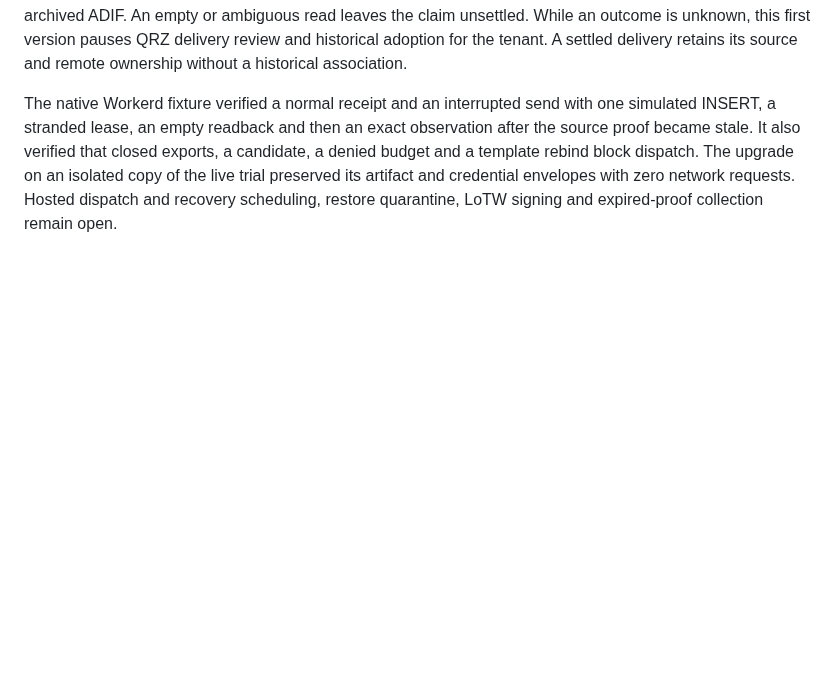
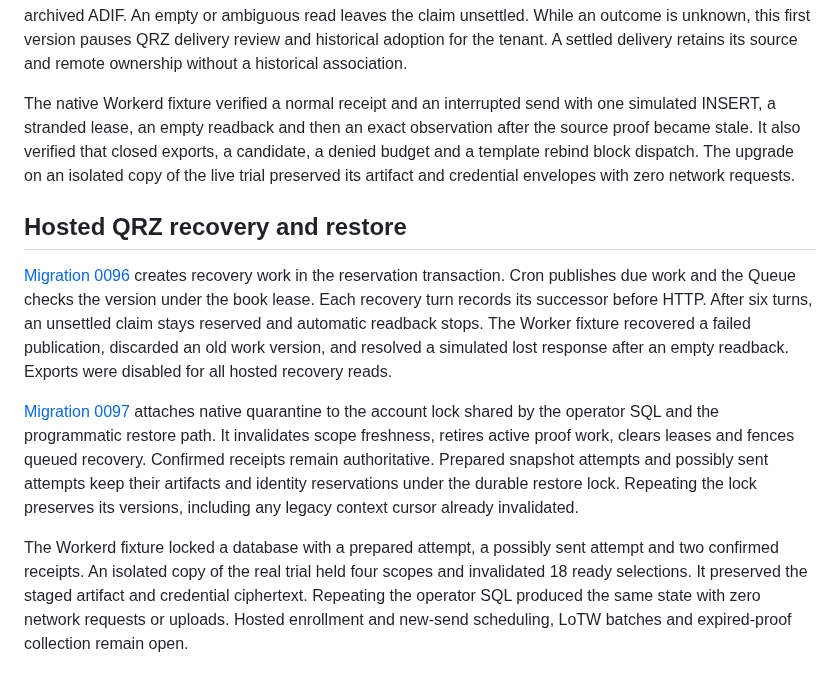
Before and after one commit to rwjblue/lofi-qso-ferry, a Markdown page: docs/evidence-inventory-source-proof.md, the part around the change. GitHub-like rendering; blank space fills up the shorter version.

Commit message:
docs: record hosted QRZ recovery and restore
Document bounded hosted readback and native restore checks, including
the isolated personal-log copy and remaining activation work.

```diff
--- a/docs/evidence-inventory-source-proof.md
+++ b/docs/evidence-inventory-source-proof.md
@@ -221,5 +221,32 @@ and then an exact observation after the source proof became stale.
 It also verified that closed exports, a candidate, a denied budget and
 a template rebind block dispatch. The upgrade on an isolated copy of
 the live trial preserved its artifact and credential envelopes with
-zero network requests. Hosted dispatch and recovery scheduling, restore
-quarantine, LoTW signing and expired-proof collection remain open.
+zero network requests.
+
+## Hosted QRZ recovery and restore
+
+[Migration 0096](../migrations/0096_inventory_qrz_recovery.sql) creates
+recovery work in the reservation transaction. Cron publishes due work
+and the Queue checks the version under the book lease. Each recovery
+turn records its successor before HTTP. After six turns, an unsettled
+claim stays reserved and automatic readback stops. The Worker fixture
+recovered a failed publication, discarded an old work version, and
+resolved a simulated lost response after an empty readback. Exports
+were disabled for all hosted recovery reads.
+
+[Migration 0097](../migrations/0097_inventory_restore_quarantine.sql)
+attaches native quarantine to the account lock shared by the operator
+SQL and the programmatic restore path. It invalidates scope freshness,
+retires active proof work, clears leases and fences queued recovery.
+Confirmed receipts remain authoritative. Prepared snapshot attempts and
+possibly sent attempts keep their artifacts and identity reservations
+under the durable restore lock. Repeating the lock preserves its
+versions, including any legacy context cursor already invalidated.
+
+The Workerd fixture locked a database with a prepared attempt, a
+possibly sent attempt and two confirmed receipts. An isolated copy of
+the real trial held four scopes and invalidated 18 ready selections.
+It preserved the staged artifact and credential ciphertext. Repeating
+the operator SQL produced the same state with zero network requests
+or uploads. Hosted enrollment and new-send scheduling, LoTW batches
+and expired-proof collection remain open.
```
Also changed, not shown: docs/inventory-reconciliation-design.md (+3 -2 lines).
